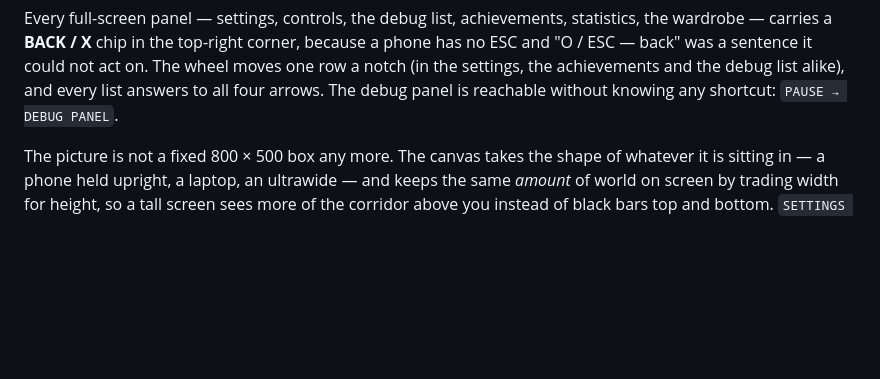
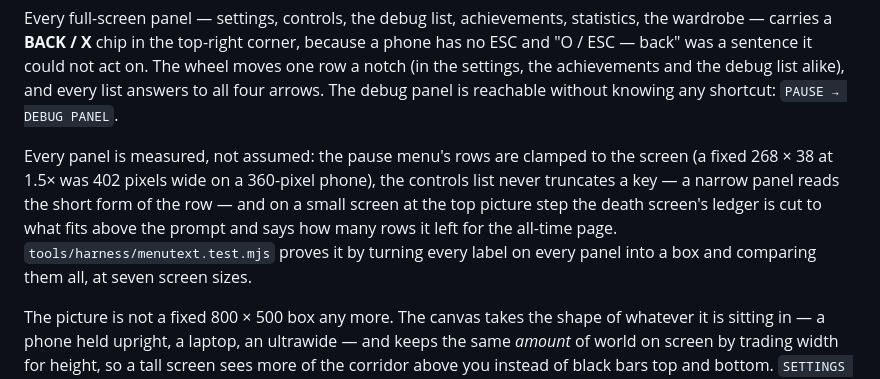
Before and after one commit to AtesiT/zombies-game-cod, a Markdown page: README.md, the part around the change. Rendered like a GitHub page; blank space fills up the shorter version.

Commit message:
README: say what the panels now guarantee
Co-authored-by: arena-agent <297053741+arena-agent@users.noreply.github.com>

```diff
--- a/README.md
+++ b/README.md
@@ -94,6 +94,14 @@ because a phone has no ESC and "O / ESC — back" was a sentence it could not ac
 on. The wheel moves one row a notch (in the settings, the achievements and the
 debug list alike), and every list answers to all four arrows. The debug panel is
 reachable without knowing any shortcut: `PAUSE → DEBUG PANEL`.
+
+Every panel is measured, not assumed: the pause menu's rows are clamped to the
+screen (a fixed 268 × 38 at 1.5× was 402 pixels wide on a 360-pixel phone), the
+controls list never truncates a key — a narrow panel reads the short form of the
+row — and on a small screen at the top picture step the death screen's ledger is
+cut to what fits above the prompt and says how many rows it left for the
+all-time page. `tools/harness/menutext.test.mjs` proves it by turning every
+label on every panel into a box and comparing them all, at seven screen sizes.
 
 The picture is not a fixed 800 × 500 box any more. The canvas takes the shape of
 whatever it is sitting in — a phone held upright, a laptop, an ultrawide — and
```
